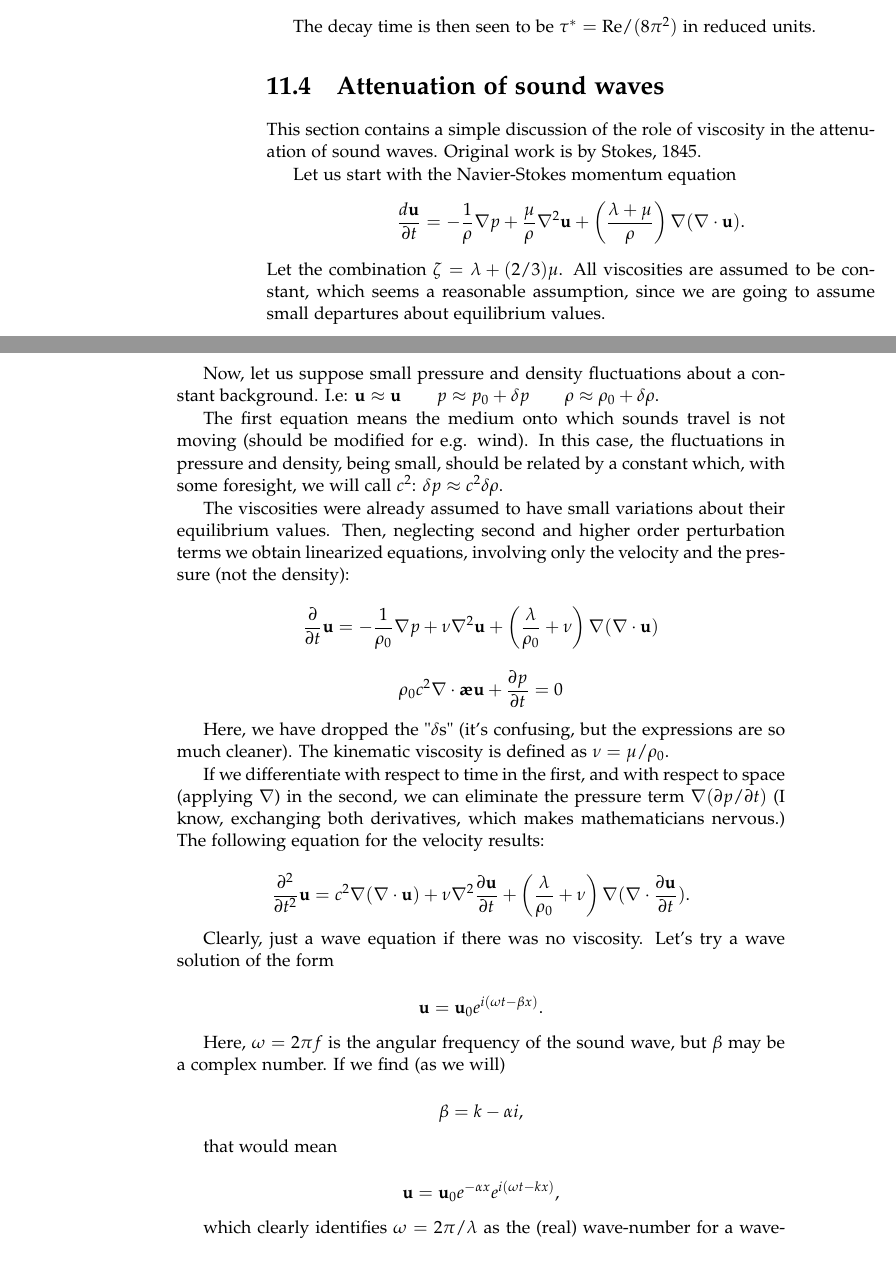
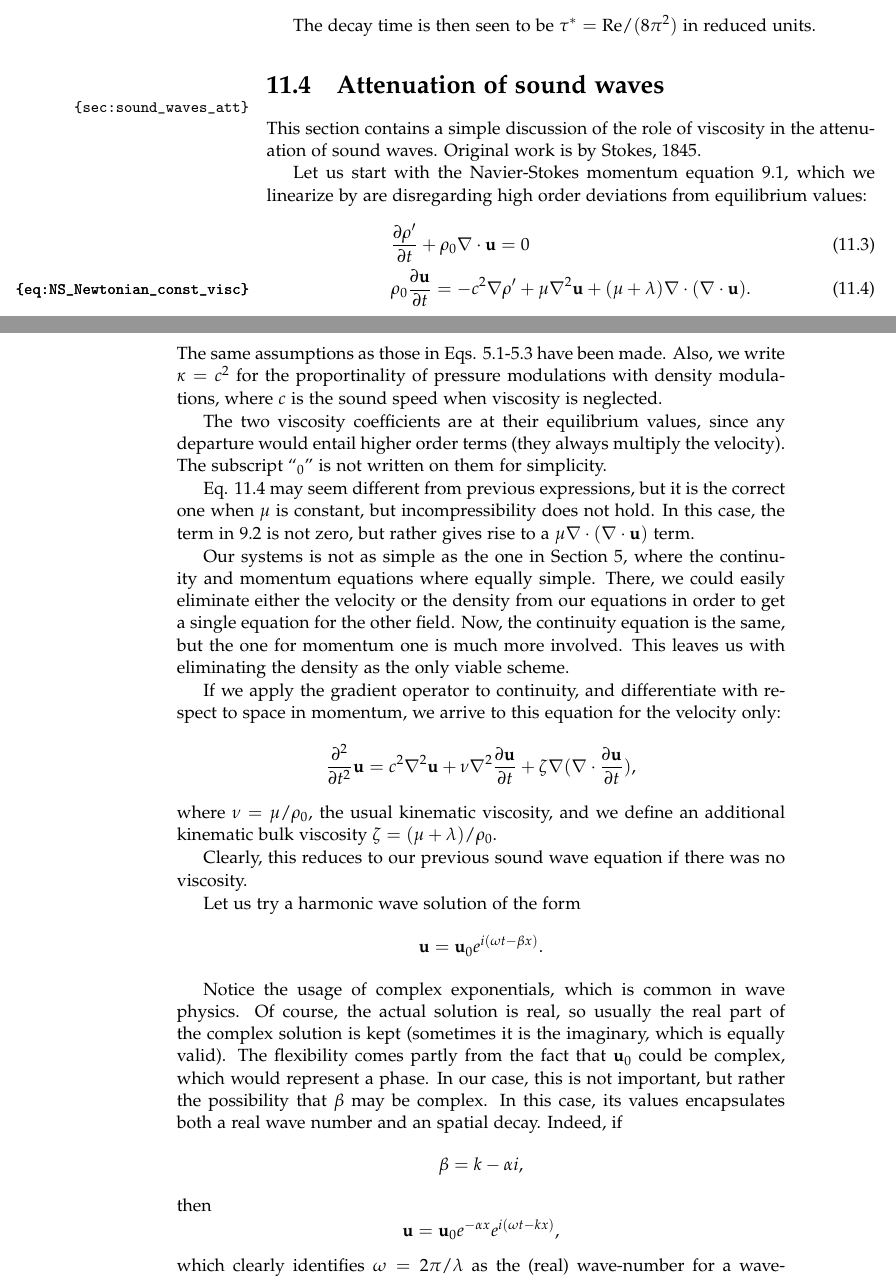
Before and after one commit to ddcampayo/Fluid_Mechanics, a LaTeX thesis (Fluid_Mechanics.tex, which reads sound_waves_att.tex): two parts of pages 76 and 77 of 97 before the commit and two parts of pages 78 and 79 of 99 after it, joined at a grey line, cut so that both start at the same text. Compiled offline with pdfLaTeX.

Commit message:
sound waves

```diff
--- a/Fluid_Mechanics.tex
+++ b/Fluid_Mechanics.tex
@@ -1,4 +1,4 @@
-\documentclass[a4paper,10pt]{book}
+\documentclass[a4paper,10pt,draft]{book}
 \usepackage{graphicx} %\usepackage[utf8]{inputenc}
 % center all figures:
 \makeatletter
@@ -21,6 +21,10 @@
 
 \usepackage{siunitx}
 
+\usepackage{showlabels}
+
+%% defs.-
+
 %\newcommand{\eye}{\mathbf{1}}
 \newcommand{\eye}{\mathbb{1}}
 \newcommand{\bfu}{\mathbf{u}}
@@ -30,6 +34,7 @@
 \newcommand{\bfF}{\mathbf{F}}
 \newcommand{\bfg}{\mathbf{g}}
 \newcommand{\bfe}{\mathbf{e}}
+\newcommand{\bhe}{\hat{\mathbf{e}}}
 \newcommand{\bfn}{\mathbf{n}}
 \newcommand{\bfr}{\mathbf{r}}
 
--- a/sound_waves_att.tex
+++ b/sound_waves_att.tex
@@ -1,81 +1,87 @@
 \section{Attenuation of sound waves}
+\label{sec:sound_waves_att}
 
 This section contains a simple discussion of the role of viscosity in
 the attenuation of sound waves. Original work is by Stokes, 1845.
 
 Let us start with the Navier-Stokes momentum equation
+\ref{eq:NS_Newtonian},
+which we linearize by are disregarding high
+order deviations from equilibrium values:
+\begin{align}
+  & \frac{\partial\rho' }{\partial t}  + \rho_0 \divu =0 \\
+  & \label{eq:NS_Newtonian_const_visc}
+    \rho_0 \frac{\partial \bfu }{\partial t} =
+    - c^2 \nabla \rho' + \mu \nabla^2 \bfu
+    + ( \mu + \lambda ) \nabla\cdot ( \divu ) .
+\end{align}
+The same assumptions as those in
+Eqs. \ref{eq:sound_small_u}-\ref{eq:sound_small_p} have been made.
+Also, we write $\kappa = c^2$ for the proportinality of pressure
+modulations with density modulations, where $c$ is the sound speed
+when viscosity is neglected.
+
+The two viscosity coefficients are at their equilibrium values, since
+any departure would entail higher order terms (they always multiply
+the velocity). The subscript ``$_0$'' is not written on them for
+simplicity.
+
+Eq. \ref{eq:NS_Newtonian_const_visc} may seem different from previous
+expressions, but it is the correct one when $\mu$ is constant, but
+incompressibility does not hold. In this case, the term in
+\ref{eq:epsilon_term_with_divergence} is not zero, but rather gives
+rise to a $\mu \nabla\cdot ( \divu )$ term.
+
+Our systems is not as simple as the one in Section
+\ref{sec:sound_waves}, where the continuity and momentum equations
+where equally simple. There, we could easily eliminate either the
+velocity or the density from our equations in order to get a single
+equation for the other field. Now, the continuity equation is the
+same, but the one for momentum one is much more involved. This leaves
+us with eliminating the density as the only viable scheme.
+
+If we apply the gradient operator to continuity, and differentiate
+with respect to space in momentum, we arrive to this equation for
+the velocity only:
 \[
-\frac{d \bfu }{\partial t}=
-- \frac{1}{\rho} \nabla p +
-\frac{\mu}{\rho} \nabla^2 \mathbf{u} +
-\left(\frac{\lambda+\mu}{\rho}\right) \nabla (\nabla\cdot\mathbf{u}).
+  \frac{\partial^2 }{\partial t^2 } \mathbf{u} =
+  c^2\nabla^2 \bfu + \nu \nabla^2\frac{\partial\bfu}{\partial t} +
+  \zeta \nabla (\nabla\cdot \frac{\partial\bfu}{\partial t} ) ,
 \]
-Let the combination $ \zeta = \lambda + (2/3) \mu$.
-%
-All viscosities are assumed to be constant, which seems a reasonable
- assumption, since we are going to assume small departures about
- equilibrium values.
+where $\nu=\mu/\rho_0$, the usual kinematic viscosity, and we define
+an additional kinematic bulk viscosity $\zeta=(\mu+\lambda)/\rho_0$.
 
+Clearly, this reduces to our previous sound wave equation if there was
+no viscosity.
 
-Now, let us suppose small pressure and density fluctuations about a
-constant background. I.e: $ \mathbf{u} \approx \mathbf{u} \qquad
-p\approx p_0+\delta p \qquad \rho\approx \rho_0+\delta \rho .$
+Let us try a harmonic wave solution of the form
+\[
+  \bfu = \bfu_0 e^{i(\omega t - \beta x)} .
+\]
 
-The first equation means the medium onto which sounds travel is not
-moving (should be modified for e.g. wind). In this case, the
-fluctuations in pressure and density, being small, should be related
-by a constant which, with some foresight, we will call $ c^2$: $
-\delta p \approx c^2 \delta \rho .$
-
-The viscosities were already assumed to have small variations about
-their equilibrium values. Then, neglecting second and higher order
-perturbation terms we obtain linearized equations, involving only the
-velocity and the pressure (not the density):
-
-\[ \frac{\partial }{\partial t} \mathbf{u} = - \frac{1}{\rho_0} \nabla
-p + \nu \nabla^2 \mathbf{u} + \left(\frac{\lambda}{\rho_0}+\nu\right)
-\nabla (\nabla\cdot\mathbf{u}) \]
-
-\[ \rho_0 c^2 \nabla \cdot \mathbf{\rho u} + \frac{\partial p}{\partial
-  t} =0 \]
-
-Here, we have dropped the "$ \delta$s" (it's confusing, but the
-expressions are so much cleaner). The kinematic viscosity is defined
-as $ \nu=\mu/\rho_0$.
-
-If we differentiate with respect to time in the first, and with
-respect to space (applying $ \nabla$) in the second, we can eliminate
-the pressure term $ \nabla(\partial p/\partial t)$ (I know, exchanging
-both derivatives, which makes mathematicians nervous.) The following
-equation for the velocity results:
-
-\[ \frac{\partial^2 }{\partial t^2 } \mathbf{u} =c^2\nabla
-(\nabla\cdot\mathbf{u}) + \nu
-\nabla^2\frac{\partial\mathbf{u}}{\partial t} +
-\left(\frac{\lambda}{\rho_0}+\nu\right) \nabla (\nabla\cdot
-\frac{\partial\mathbf{u}}{\partial t} ) .\]
-
-Clearly, just a wave equation if there was no viscosity. Let's try a
-wave solution of the form
-
-\[ \mathbf{u} = \mathbf{u}_0 e^{i(\omega t - \beta x)} .\]
-
-Here, $ \omega=2\pi f$ is the angular frequency of the sound wave, but
-$ \beta$ may be a complex number. If we find (as we will)
-
-\[ \beta = k - \alpha i ,\]
-
-that would mean
-
-\[ \mathbf{u} = \mathbf{u}_0e^{- \alpha x} e^{i(\omega t - k x)} ,\]
-
+Notice the usage of complex exponentials, which is common in wave
+physics. Of course, the actual solution is real, so usually the real
+part of the complex solution is kept (sometimes it is the imaginary,
+which is equally valid). The flexibility comes partly from the fact
+that $\mathbf{u}_0$ could be complex, which would represent a phase.
+In our case, this is not important, but rather the possibility that
+$\beta$ may be complex. In this case, its values encapsulates both a
+real wave number and an spatial decay. Indeed, if
+\[
+  \beta = k - \alpha i ,
+\]
+then
+\[
+  \bfu = \bfu_0e^{- \alpha x} e^{i(\omega t - k x)} ,
+\]
 which clearly identifies $ \omega=2\pi /\lambda$ as the (real)
 wave-number for a wave-lenght $ \lambda$, and $ \alpha=1 /L $, as a
 sound attenuation coefficient, with $ L $ the penetration length.
 
 Now, second time derivatives just yield
-
-\[ \frac{\partial^2 }{\partial t^2 } \mathbf{u} = -\alpha^2 \mathbf{u}\]
+\[
+  \frac{\partial^2  }{\partial t^2 } \mathbf{u} = -\alpha^2 \mathbf{u}
+\]
 
 But, it is quite interesting that these two second space derivatives
 are not quite the same:
```
Also changed, not shown: NS.tex (+20 -14 lines), sound_waves.tex (+2 -2 lines), 2 other files.
